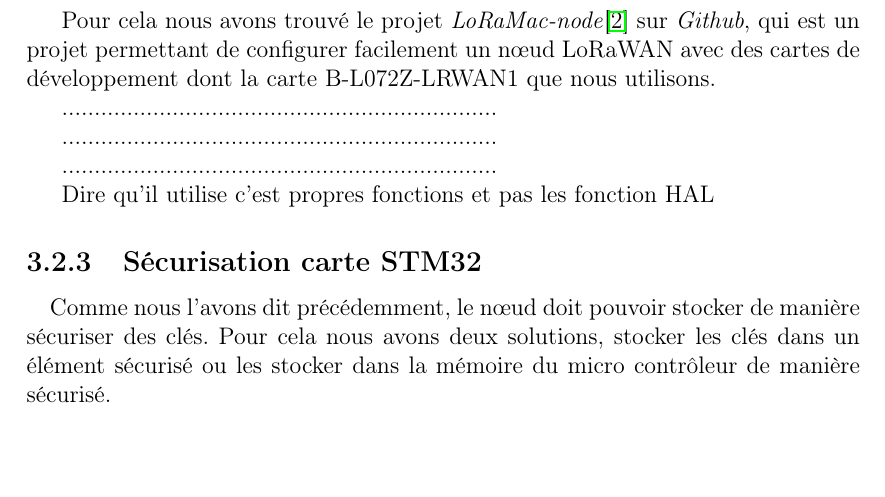
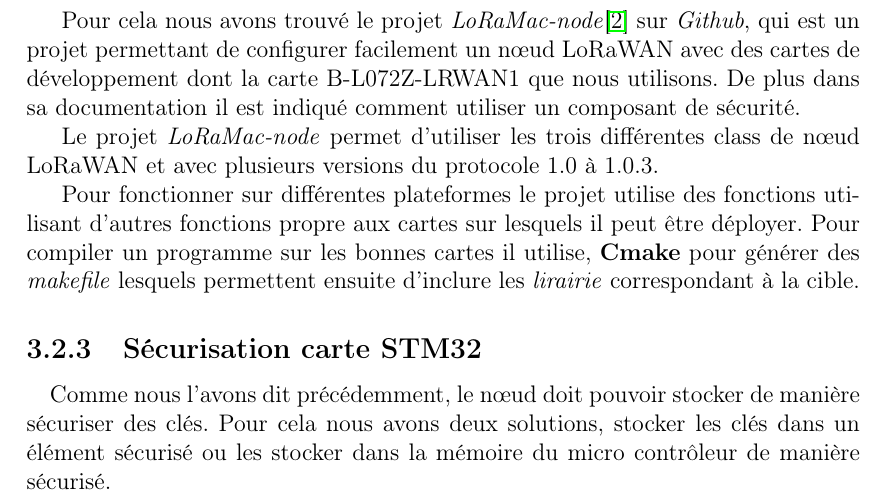
Before and after one commit to ptanguy/LoRaWAN_securise, a LaTeX document (livrables/rapport/rapport-lorawan_sevaux_le_rest.tex): part of page 10 of 17, cut so that both start at the same text, the shorter picture padded with empty space. Compiled offline with pdfLaTeX; the source files are stored in an older character set and shown here as Unicode.

Commit message:
redaction de la partie sur le projet LoraMac-node

```diff
--- a/livrables/rapport/rapport-lorawan_sevaux_le_rest.tex
+++ b/livrables/rapport/rapport-lorawan_sevaux_le_rest.tex
@@ -163,17 +163,11 @@ Nous avons choisit d'utiliser et de protéger le mode d'activation \textbf{ABP},
 \paragraph{}
 Le premier objectif que nous nous sommes fixé était de créer un n\oe{}ud LoRaWAN non sécurisé comme l'on avait fait avec le démonstrateur.
 
-Pour cela nous avons trouvé le projet \textit{LoRaMac-node}\cite{loramacnode}  sur \textit{Github}, qui est un projet permettant de configurer facilement un n\oe{}ud LoRaWAN avec des cartes de développement dont la carte B-L072Z-LRWAN1 que nous utilisons.
+Pour cela nous avons trouvé le projet \textit{LoRaMac-node}\cite{loramacnode}  sur \textit{Github}, qui est un projet permettant de configurer facilement un n\oe{}ud LoRaWAN avec des cartes de développement dont la carte B-L072Z-LRWAN1 que nous utilisons. De plus dans sa documentation il est indiqué comment utiliser un composant de sécurité.
 
-...................................................................
+Le projet \textit{LoRaMac-node} permet d'utiliser les trois différentes class de n\oe{}ud LoRaWAN et avec plusieurs versions du protocole 1.0 à 1.0.3.
 
-...................................................................
-
-...................................................................
-
-
-Dire qu'il utilise c'est propres fonctions et pas les fonction HAL
-
+Pour fonctionner sur différentes plateformes le projet utilise des fonctions utilisant d'autres fonctions propre aux cartes sur lesquels il peut être déployer. Pour compiler un programme sur les bonnes cartes il utilise, \textbf{Cmake} pour générer des \textit{makefile} lesquels permettent ensuite d'inclure les \textit{lirairie} correspondant à la cible.
 
 \subsection{Sécurisation carte STM32}
 \paragraph{}
```
Also changed, not shown: livrables/rapport/rapport-lorawan_sevaux_le_rest.pdf, 4 other files.
